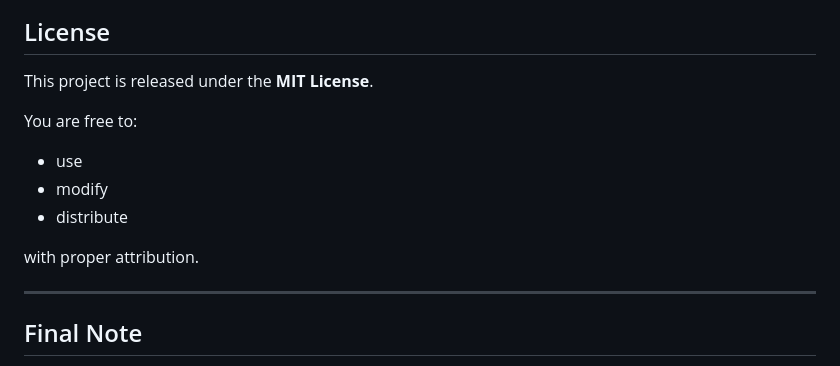
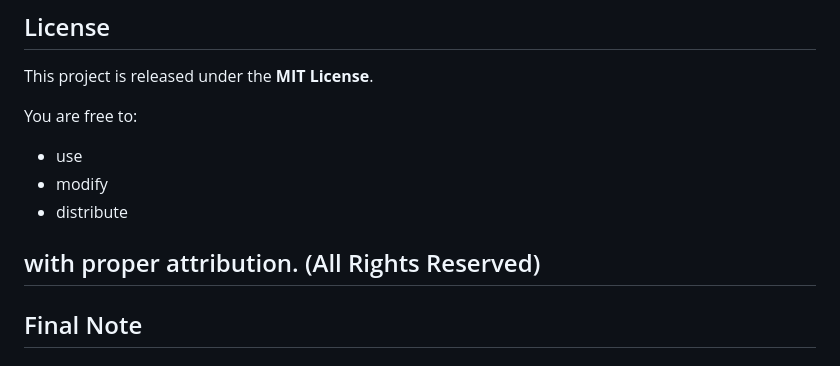
Before and after one commit to Sai-Gitnoob/Why-i-am-Angry-game, a Markdown page: README.md, the part around the change. GitHub-like rendering.

```diff
--- a/README.md
+++ b/README.md
@@ -266,7 +266,7 @@ You are free to:
 * distribute
 
 with proper attribution.
-
+(All Rights Reserved)
 ---
 
 ## Final Note
```
